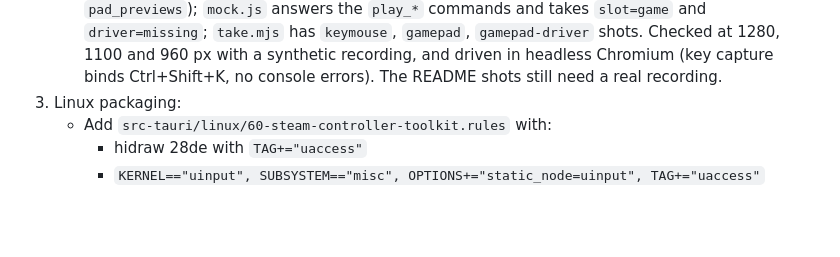
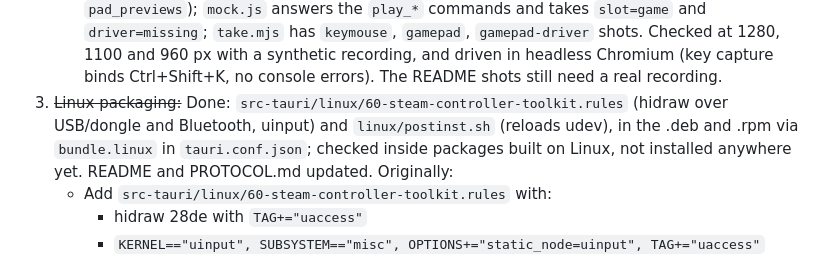
Before and after one commit to robinneefs/steam-controller-toolkit, a Markdown page: docs/HANDOFF-gamepad.md, the part around one of its changes. GitHub-like rendering; blank space fills up the shorter version.

Commit message:
Handoff: Linux packaging done
Co-Authored-By: Claude Opus 5.5 <noreply@anthropic.com>
Claude-Session: https://claude.ai/code/session_018pyWpgDsRzNp3Mzaj7EFxu

```diff
--- a/docs/HANDOFF-gamepad.md
+++ b/docs/HANDOFF-gamepad.md
@@ -238,7 +238,10 @@ Icons go in `icons.ts`. The tabs follow the MIDI/OSC look (`docs/screenshots/mid
      `driver=missing`; `take.mjs` has `keymouse`, `gamepad`, `gamepad-driver` shots. Checked at
      1280, 1100 and 960 px with a synthetic recording, and driven in headless Chromium (key capture
      binds Ctrl+Shift+K, no console errors). The README shots still need a real recording.
-3. Linux packaging:
+3. ~~Linux packaging:~~ Done: `src-tauri/linux/60-steam-controller-toolkit.rules` (hidraw over
+   USB/dongle and Bluetooth, uinput) and `linux/postinst.sh` (reloads udev), in the .deb and .rpm
+   via `bundle.linux` in `tauri.conf.json`; checked inside packages built on Linux, not installed
+   anywhere yet. README and PROTOCOL.md updated. Originally:
    - Add `src-tauri/linux/60-steam-controller-toolkit.rules` with:
      - hidraw 28de with `TAG+="uaccess"`
      - `KERNEL=="uinput", SUBSYSTEM=="misc", OPTIONS+="static_node=uinput", TAG+="uaccess"`
```
Also changed, not shown: other parts of docs/HANDOFF-gamepad.md (+1 -1 lines).
